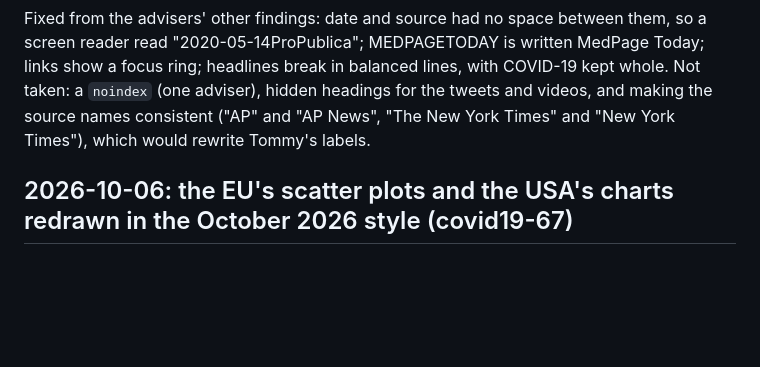
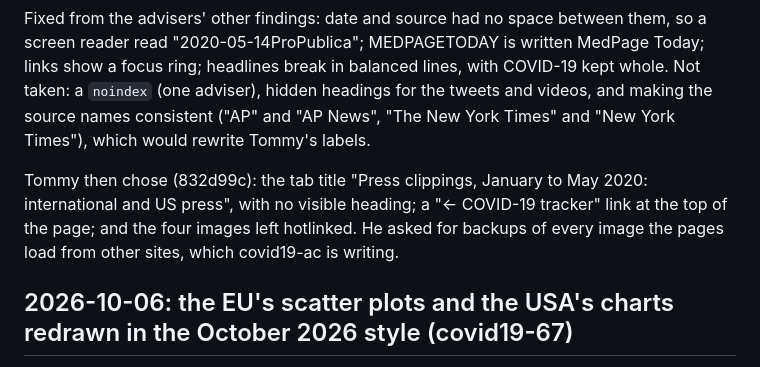
Before and after one commit to tommycarstensen/covid19, a Markdown page: DECISIONS.md, the part around the change. Rendered like a GitHub page; blank space fills up the shorter version.

Commit message:
DECISIONS.md: Tommy's choices for the international press page's title, back link and images
Co-Authored-By: Claude Opus 5.5 <noreply@anthropic.com>

```diff
--- a/DECISIONS.md
+++ b/DECISIONS.md
@@ -261,6 +261,8 @@ Ten advisers (Sonnet sub-agents) then judged twelve open decisions, from the ang
 
 Fixed from the advisers' other findings: date and source had no space between them, so a screen reader read "2020-05-14ProPublica"; MEDPAGETODAY is written MedPage Today; links show a focus ring; headlines break in balanced lines, with COVID-19 kept whole. Not taken: a `noindex` (one adviser), hidden headings for the tweets and videos, and making the source names consistent ("AP" and "AP News", "The New York Times" and "New York Times"), which would rewrite Tommy's labels.
 
+Tommy then chose (832d99c): the tab title "Press clippings, January to May 2020: international and US press", with no visible heading; a "← COVID-19 tracker" link at the top of the page; and the four images left hotlinked. He asked for backups of every image the pages load from other sites, which covid19-ac is writing.
+
 ## 2026-10-06: the EU's scatter plots and the USA's charts redrawn in the October 2026 style (covid19-67)
 
 The last two items of covid19-b6's design review: the USA section's pair of 2020 line charts and the EU's two 2020 scatter plots, all 480x360 in the old style, between figures redrawn in October 2026.
```
